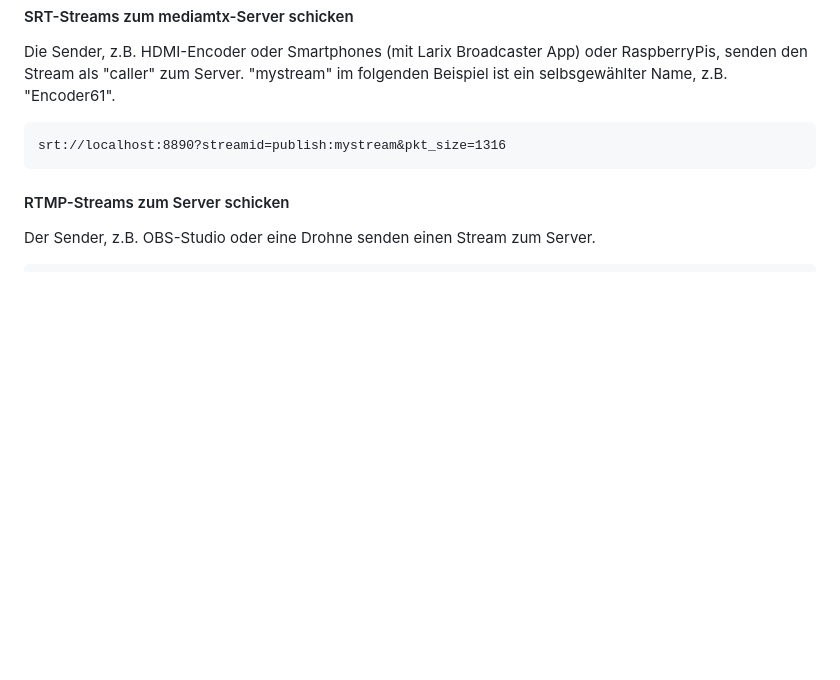
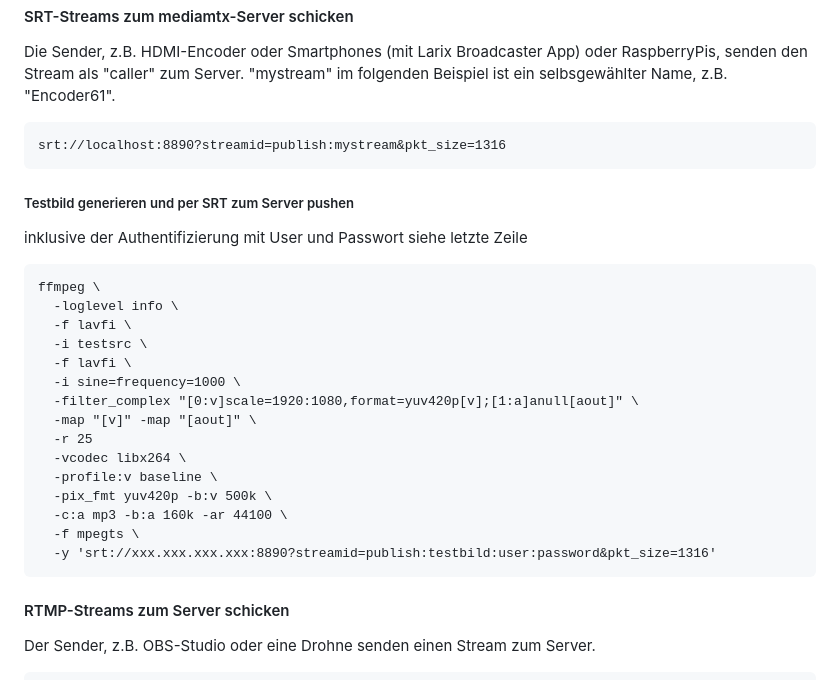
Before and after one commit to richtertoralf/mediamtx, a Markdown page: README.md, the part around the change. GitHub-like rendering; blank space fills up the shorter version.

````diff
--- a/README.md
+++ b/README.md
@@ -53,6 +53,27 @@ Die Sender, z.B. HDMI-Encoder oder Smartphones (mit Larix Broadcaster App) oder
 ```
 srt://localhost:8890?streamid=publish:mystream&pkt_size=1316
 ```
+##### Testbild generieren und per SRT zum Server pushen
+inklusive der Authentifizierung mit User und Passwort
+siehe letzte Zeile
+```
+ffmpeg \
+  -loglevel info \
+  -f lavfi \
+  -i testsrc \
+  -f lavfi \
+  -i sine=frequency=1000 \
+  -filter_complex "[0:v]scale=1920:1080,format=yuv420p[v];[1:a]anull[aout]" \
+  -map "[v]" -map "[aout]" \
+  -r 25
+  -vcodec libx264 \
+  -profile:v baseline \
+  -pix_fmt yuv420p -b:v 500k \
+  -c:a mp3 -b:a 160k -ar 44100 \
+  -f mpegts \
+  -y 'srt://xxx.xxx.xxx.xxx:8890?streamid=publish:testbild:user:password&pkt_size=1316'
+```
+
 #### RTMP-Streams zum Server schicken
 Der Sender, z.B. OBS-Studio oder eine Drohne senden einen Stream zum Server.
 ```
````
